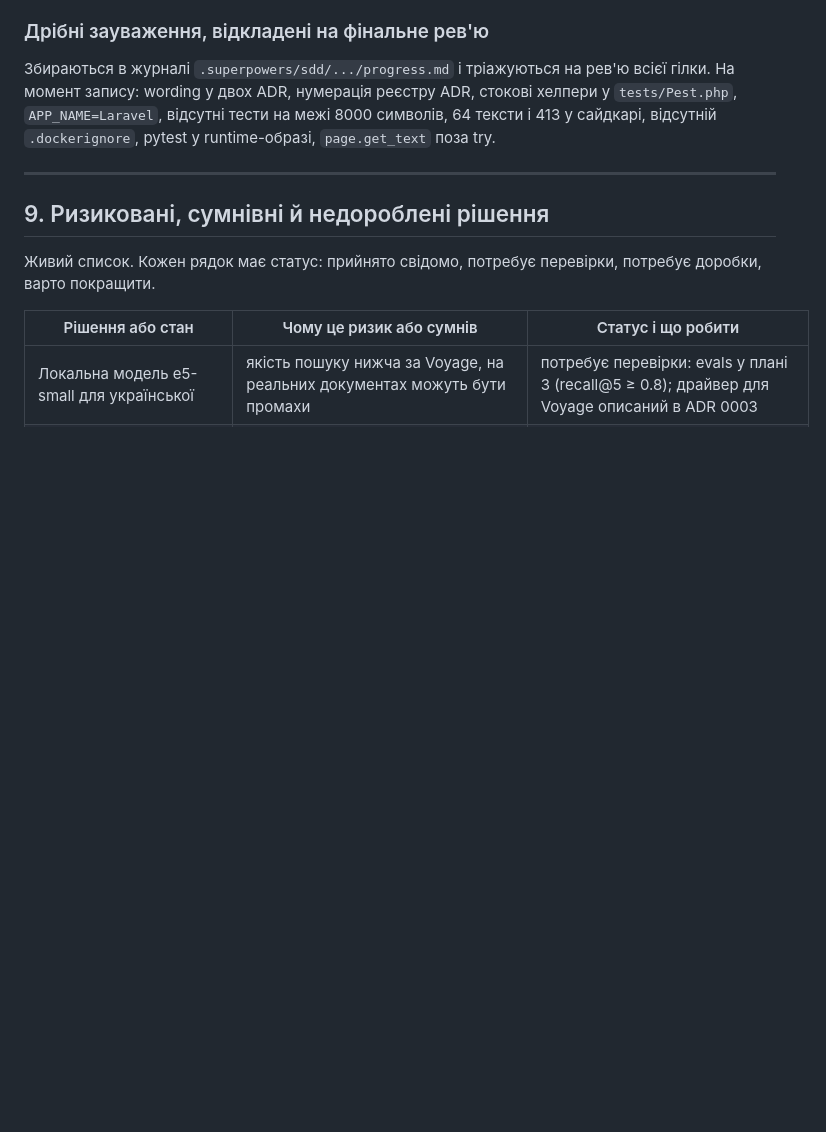
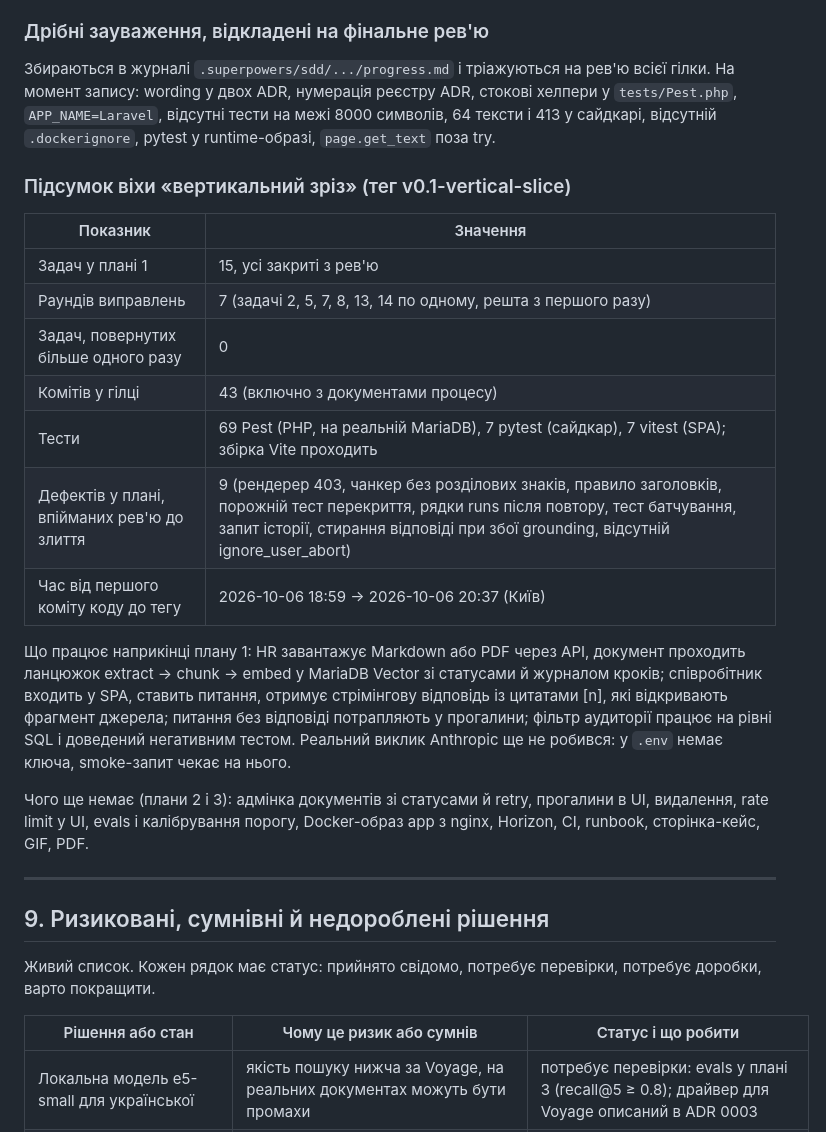
Before and after one commit to PanOleg/hurma-onboarding-mentor, a Markdown page: docs/process/development-report.md, the part around the change. Drawn GitHub-style; blank space fills up the shorter version.

Commit message:
docs(process): milestone summary for the vertical slice
Co-Authored-By: Claude Fable 5.1 <noreply@anthropic.com>

```diff
--- a/docs/process/development-report.md
+++ b/docs/process/development-report.md
@@ -205,6 +205,22 @@ RAG-пайплайн це шість кроків: витяг тексту, ча
 
 Збираються в журналі `.superpowers/sdd/.../progress.md` і тріажуються на рев'ю всієї гілки. На момент запису: wording у двох ADR, нумерація реєстру ADR, стокові хелпери у `tests/Pest.php`, `APP_NAME=Laravel`, відсутні тести на межі 8000 символів, 64 тексти і 413 у сайдкарі, відсутній `.dockerignore`, pytest у runtime-образі, `page.get_text` поза try.
 
+### Підсумок віхи «вертикальний зріз» (тег v0.1-vertical-slice)
+
+| Показник | Значення |
+|---|---|
+| Задач у плані 1 | 15, усі закриті з рев'ю |
+| Раундів виправлень | 7 (задачі 2, 5, 7, 8, 13, 14 по одному, решта з першого разу) |
+| Задач, повернутих більше одного разу | 0 |
+| Комітів у гілці | 43 (включно з документами процесу) |
+| Тести | 69 Pest (PHP, на реальній MariaDB), 7 pytest (сайдкар), 7 vitest (SPA); збірка Vite проходить |
+| Дефектів у плані, впійманих рев'ю до злиття | 9 (рендерер 403, чанкер без розділових знаків, правило заголовків, порожній тест перекриття, рядки runs після повтору, тест батчування, запит історії, стирання відповіді при збої grounding, відсутній ignore_user_abort) |
+| Час від першого коміту коду до тегу | 2026-10-06 18:59 → 2026-10-06 20:37 (Київ) |
+
+Що працює наприкінці плану 1: HR завантажує Markdown або PDF через API, документ проходить ланцюжок extract → chunk → embed у MariaDB Vector зі статусами й журналом кроків; співробітник входить у SPA, ставить питання, отримує стрімінгову відповідь із цитатами [n], які відкривають фрагмент джерела; питання без відповіді потрапляють у прогалини; фільтр аудиторії працює на рівні SQL і доведений негативним тестом. Реальний виклик Anthropic ще не робився: у `.env` немає ключа, smoke-запит чекає на нього.
+
+Чого ще немає (плани 2 і 3): адмінка документів зі статусами й retry, прогалини в UI, видалення, rate limit у UI, evals і калібрування порогу, Docker-образ app з nginx, Horizon, CI, runbook, сторінка-кейс, GIF, PDF.
+
 ---
 
 ## 9. Ризиковані, сумнівні й недороблені рішення
```
